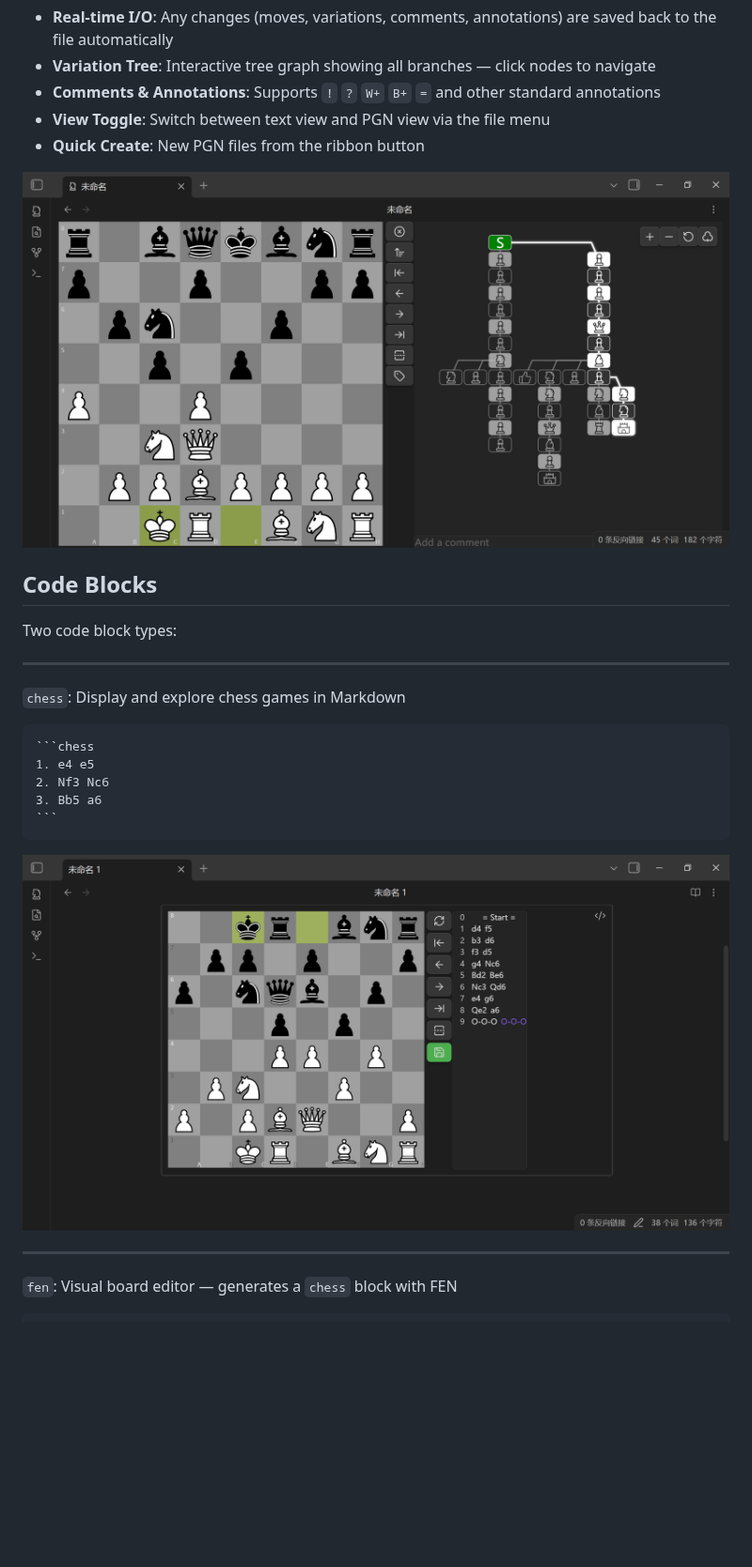
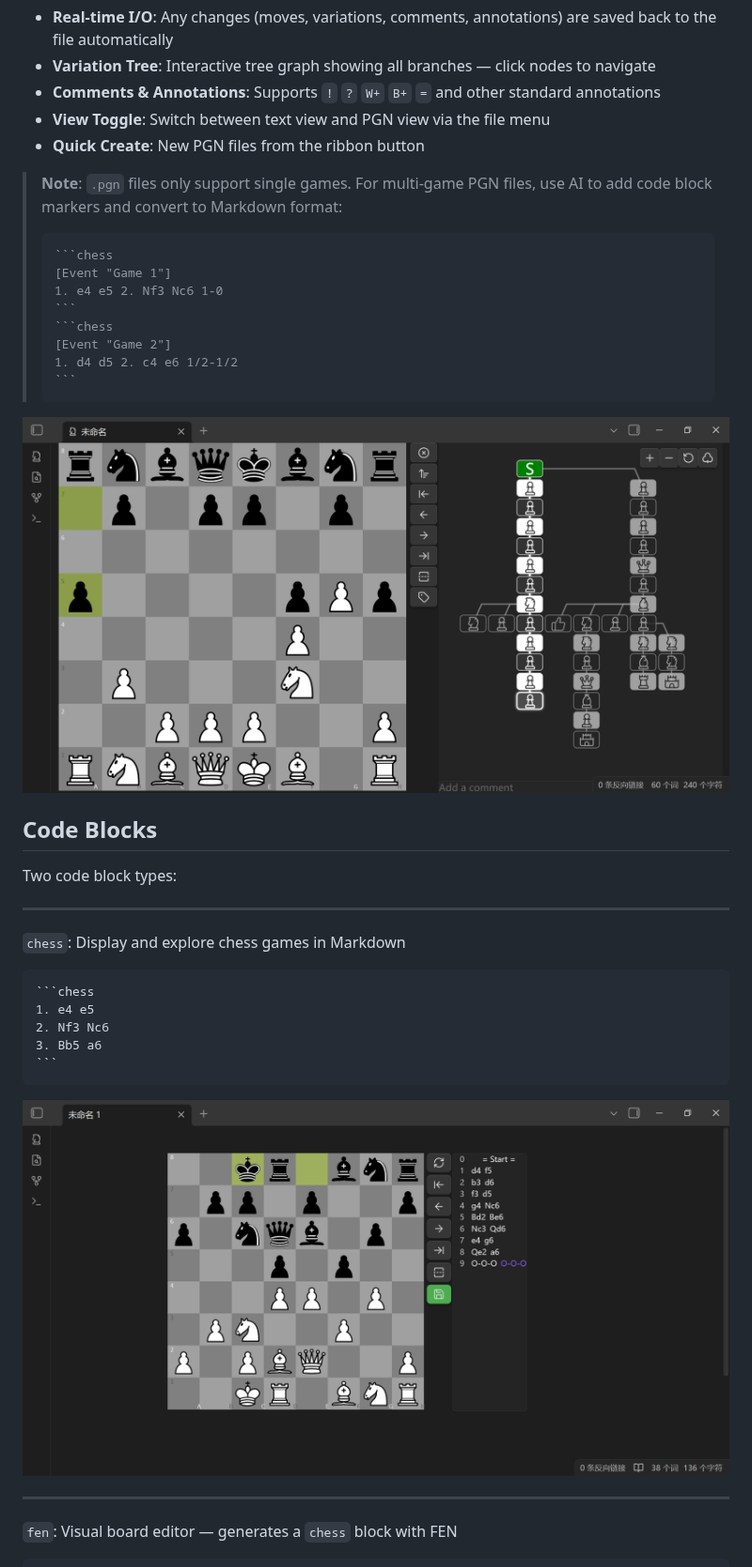
Before and after one commit to west-shell/obsidian-chess-tree, a Markdown page: README.en.md, the part around the change. Shown at 94% size. Drawn GitHub-style; pictures changed too: IMAGE/MoveList.png, IMAGE/PGN文件.png; blank space fills up the shorter version.

`````diff
--- a/README.en.md
+++ b/README.en.md
@@ -22,6 +22,18 @@ Open `.pgn` files directly in Obsidian — the plugin registers a dedicated `.pg
 - **Comments & Annotations**: Supports `!` `?` `W+` `B+` `=` and other standard annotations
 - **View Toggle**: Switch between text view and PGN view via the file menu
 - **Quick Create**: New PGN files from the ribbon button
+
+> **Note**: `.pgn` files only support single games. For multi-game PGN files, use AI to add code block markers and convert to Markdown format:
+> ````markdown
+> ```chess
+> [Event "Game 1"]
+> 1. e4 e5 2. Nf3 Nc6 1-0
+> ```
+> ```chess
+> [Event "Game 2"]
+> 1. d4 d5 2. c4 e6 1/2-1/2
+> ```
+> ````
 
 ![PGN File](./IMAGE/PGN文件.png)
 
`````
Also changed, not shown: README.md (+16 -4 lines), 4 other files.
